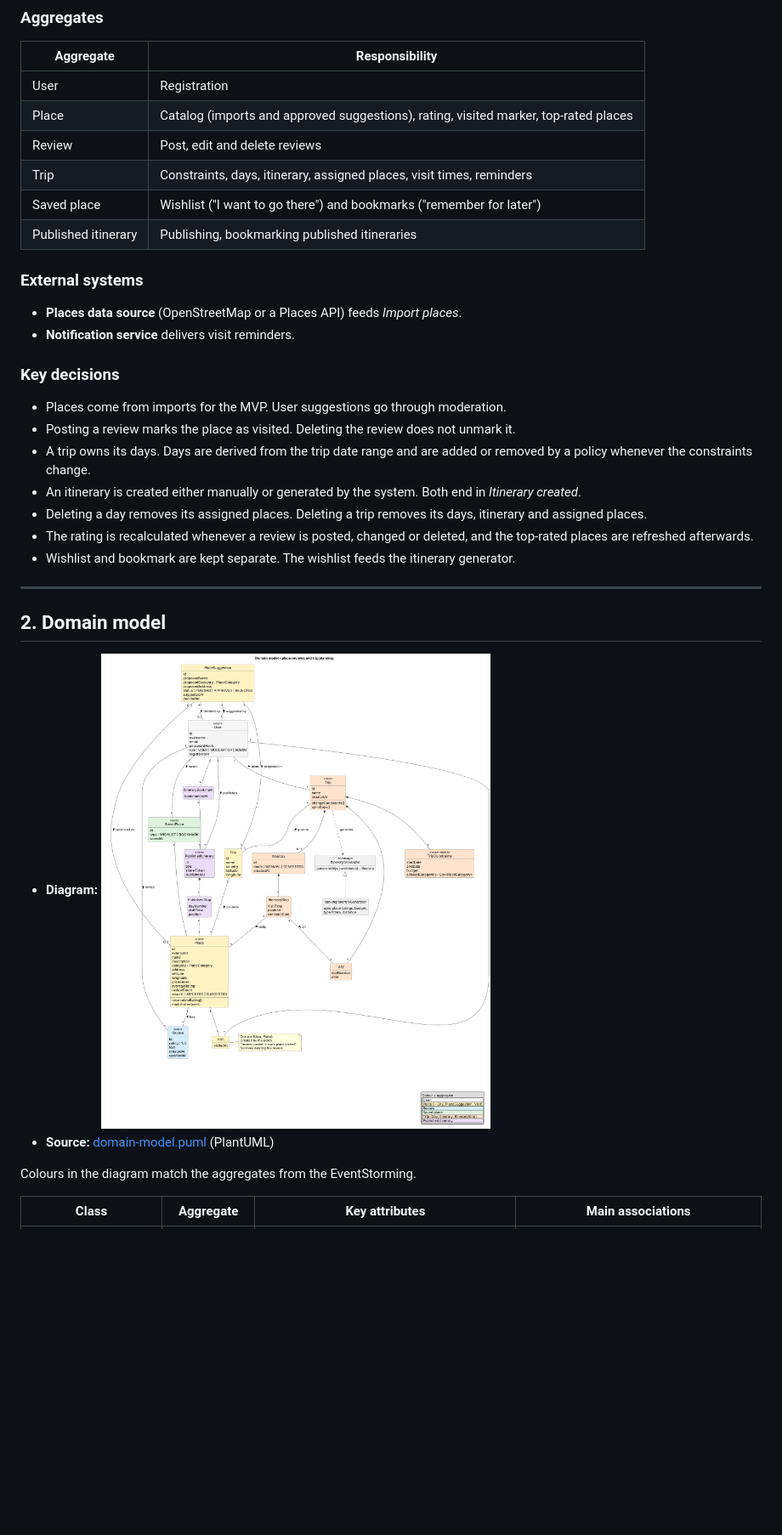
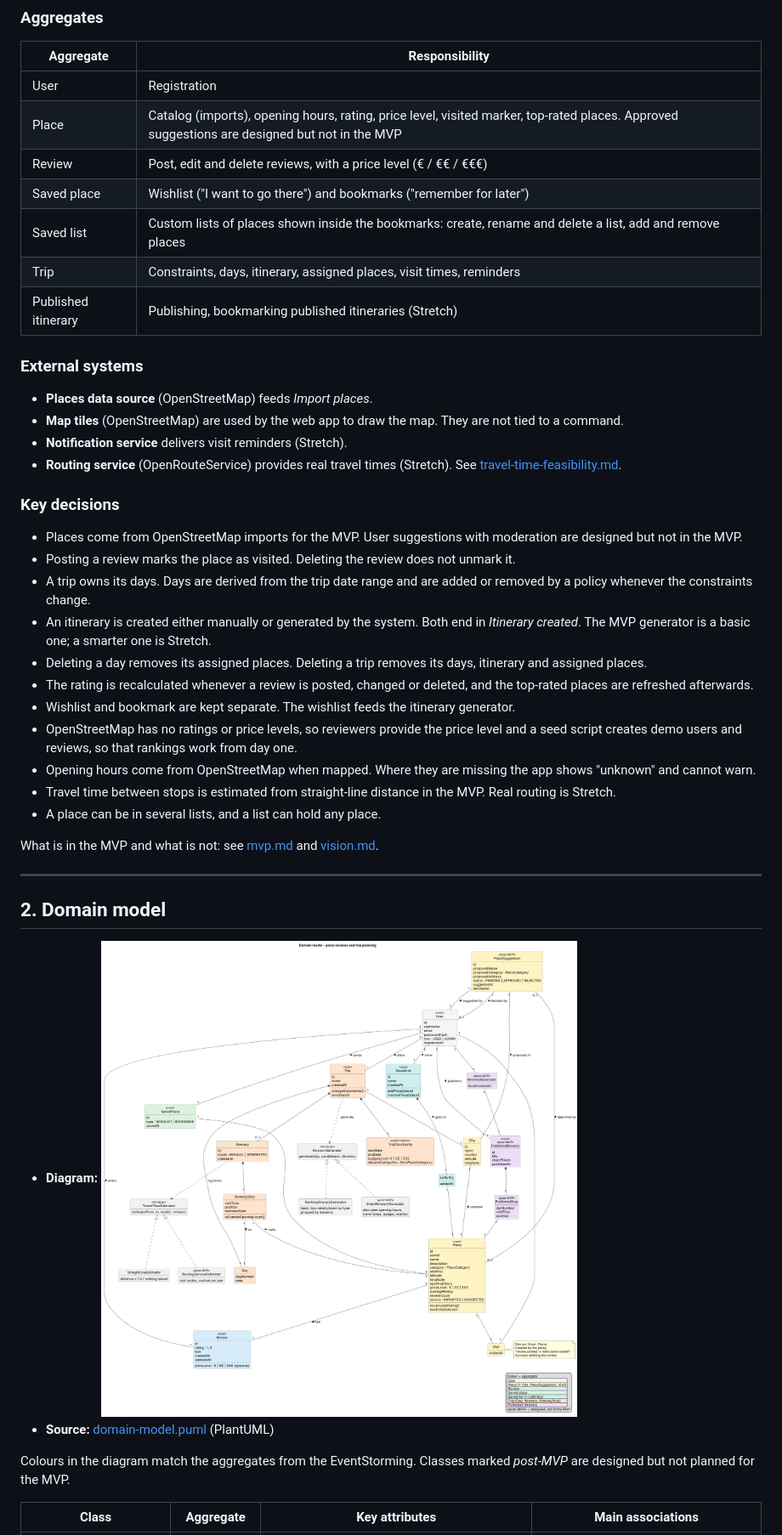
Before and after one commit to MESW-LES-2627/les-project-group-7, a Markdown page: docs/design.md, the part around one of its changes. Shown at 85% size. Rendered like a GitHub page; pictures changed too: docs/design/domain-model.png; blank space fills up the shorter version.

```diff
--- a/docs/design.md
+++ b/docs/design.md
@@ -35,30 +35,44 @@ yellow (small) = actor, green = view / read model, yellow (tall) = aggregate.
 | Aggregate | Responsibility |
 |---|---|
 | User | Registration |
-| Place | Catalog (imports and approved suggestions), rating, visited marker, top-rated places |
-| Review | Post, edit and delete reviews |
+| Place | Catalog (imports), opening hours, rating, price level, visited marker, top-rated places. Approved suggestions are designed but not in the MVP |
+| Review | Post, edit and delete reviews, with a price level (€ / €€ / €€€) |
+| Saved place | Wishlist ("I want to go there") and bookmarks ("remember for later") |
+| Saved list | Custom lists of places shown inside the bookmarks: create, rename and delete a list, add and remove places |
 | Trip | Constraints, days, itinerary, assigned places, visit times, reminders |
-| Saved place | Wishlist ("I want to go there") and bookmarks ("remember for later") |
-| Published itinerary | Publishing, bookmarking published itineraries |
+| Published itinerary | Publishing, bookmarking published itineraries (Stretch) |
 
 ### External systems
 
-- **Places data source** (OpenStreetMap or a Places API) feeds *Import places*.
-- **Notification service** delivers visit reminders.
+- **Places data source** (OpenStreetMap) feeds *Import places*.
+- **Map tiles** (OpenStreetMap) are used by the web app to draw the map. They are not tied to a command.
+- **Notification service** delivers visit reminders (Stretch).
+- **Routing service** (OpenRouteService) provides real travel times (Stretch).
+  See [travel-time-feasibility.md](research/travel-time-feasibility.md).
 
 ### Key decisions
 
-- Places come from imports for the MVP. User suggestions go through moderation.
+- Places come from OpenStreetMap imports for the MVP. User suggestions with
+  moderation are designed but not in the MVP.
 - Posting a review marks the place as visited. Deleting the review does not unmark it.
 - A trip owns its days. Days are derived from the trip date range and are added or
   removed by a policy whenever the constraints change.
 - An itinerary is created either manually or generated by the system. Both end in
-  *Itinerary created*.
+  *Itinerary created*. The MVP generator is a basic one; a smarter one is Stretch.
 - Deleting a day removes its assigned places. Deleting a trip removes its days,
   itinerary and assigned places.
 - The rating is recalculated whenever a review is posted, changed or deleted, and
   the top-rated places are refreshed afterwards.
 - Wishlist and bookmark are kept separate. The wishlist feeds the itinerary generator.
+- OpenStreetMap has no ratings or price levels, so reviewers provide the price level
+  and a seed script creates demo users and reviews, so that rankings work from day one.
+- Opening hours come from OpenStreetMap when mapped. Where they are missing the app
+  shows "unknown" and cannot warn.
+- Travel time between stops is estimated from straight-line distance in the MVP.
+  Real routing is Stretch.
+- A place can be in several lists, and a list can hold any place.
+
+What is in the MVP and what is not: see [mvp.md](mvp.md) and [vision.md](vision.md).
 
 ---
 
@@ -67,7 +81,8 @@ yellow (small) = actor, green = view / read model, yellow (tall) = aggregate.
 - **Diagram:** ![Domain model](design/domain-model.png)
 - **Source:** [domain-model.puml](design/domain-model.puml) (PlantUML)
 
-Colours in the diagram match the aggregates from the EventStorming.
+Colours in the diagram match the aggregates from the EventStorming. Classes marked
+*post-MVP* are designed but not planned for the MVP.
 
 | Class | Aggregate | Key attributes | Main associations |
 |---|---|---|---|
```
Also changed, not shown: other parts of docs/design.md (+40 -24 lines), docs/mvp.md (added, +135 -0 lines), docs/design/component-diagram.png, 2 other files.
